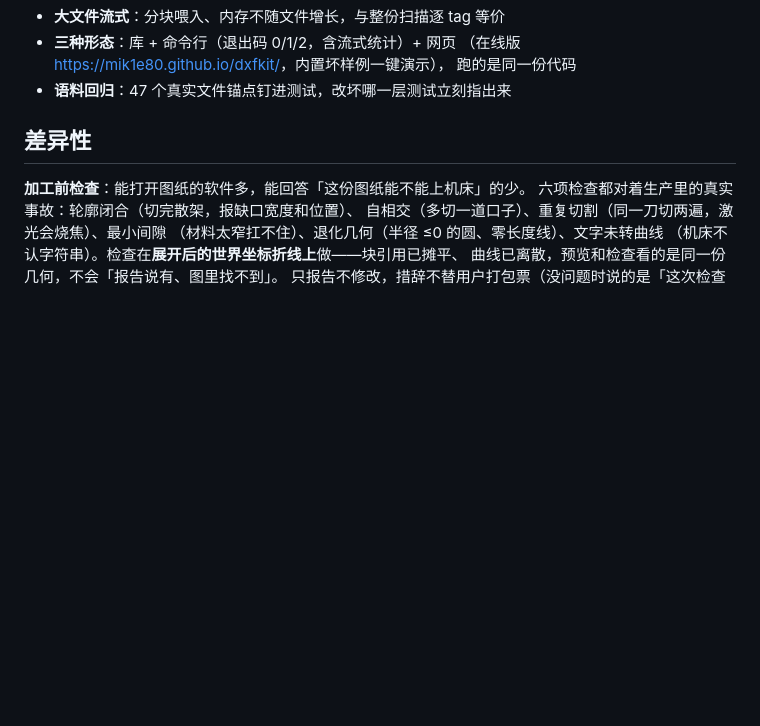
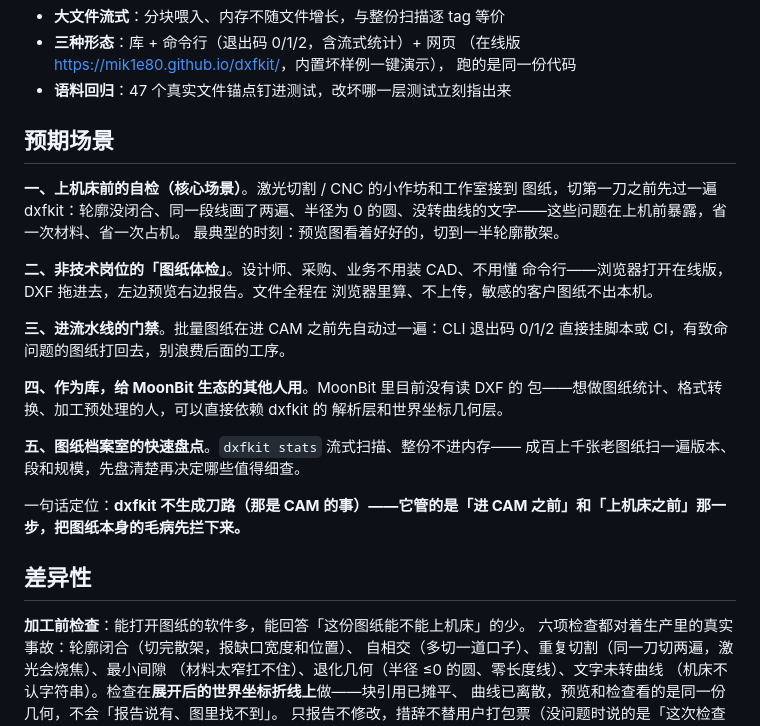
Before and after one commit to mik1e80/dxfkit, a Markdown page: docs/submission.md, the part around the change. GitHub-like rendering; blank space fills up the shorter version.

Commit message:
提交文案补「预期场景」一节
五个场景：上机床前的自检（核心）、非技术岗位的图纸体检（网页版、
不上传）、进流水线的门禁（退出码挂 CI）、作为库给 MoonBit 生态用、
图纸档案室的流式盘点；收尾一句定位——不生成刀路，管的是
「进 CAM 之前 / 上机床之前」那一步。

Co-Authored-By: Claude Code <noreply@anthropic.com>

```diff
--- a/docs/submission.md
+++ b/docs/submission.md
@@ -39,6 +39,30 @@ dxfkit 是一个用 MoonBit 实现的 DXF（CAD 图纸）工具链，回答一
   （在线版 <https://mik1e80.github.io/dxfkit/>，内置坏样例一键演示），
   跑的是同一份代码
 - **语料回归**：47 个真实文件锚点钉进测试，改坏哪一层测试立刻指出来
+
+## 预期场景
+
+**一、上机床前的自检（核心场景）**。激光切割 / CNC 的小作坊和工作室接到
+图纸，切第一刀之前先过一遍 dxfkit：轮廓没闭合、同一段线画了两遍、半径为 0
+的圆、没转曲线的文字——这些问题在上机前暴露，省一次材料、省一次占机。
+最典型的时刻：预览图看着好好的，切到一半轮廓散架。
+
+**二、非技术岗位的「图纸体检」**。设计师、采购、业务不用装 CAD、不用懂
+命令行——浏览器打开在线版，DXF 拖进去，左边预览右边报告。文件全程在
+浏览器里算、不上传，敏感的客户图纸不出本机。
+
+**三、进流水线的门禁**。批量图纸在进 CAM 之前先自动过一遍：CLI 退出码
+0/1/2 直接挂脚本或 CI，有致命问题的图纸打回去，别浪费后面的工序。
+
+**四、作为库，给 MoonBit 生态的其他人用**。MoonBit 里目前没有读 DXF 的
+包——想做图纸统计、格式转换、加工预处理的人，可以直接依赖 dxfkit 的
+解析层和世界坐标几何层。
+
+**五、图纸档案室的快速盘点**。`dxfkit stats` 流式扫描、整份不进内存——
+成百上千张老图纸扫一遍版本、段和规模，先盘清楚再决定哪些值得细查。
+
+一句话定位：**dxfkit 不生成刀路（那是 CAM 的事）——它管的是「进 CAM
+之前」和「上机床之前」那一步，把图纸本身的毛病先拦下来。**
 
 ## 差异性
 
```
